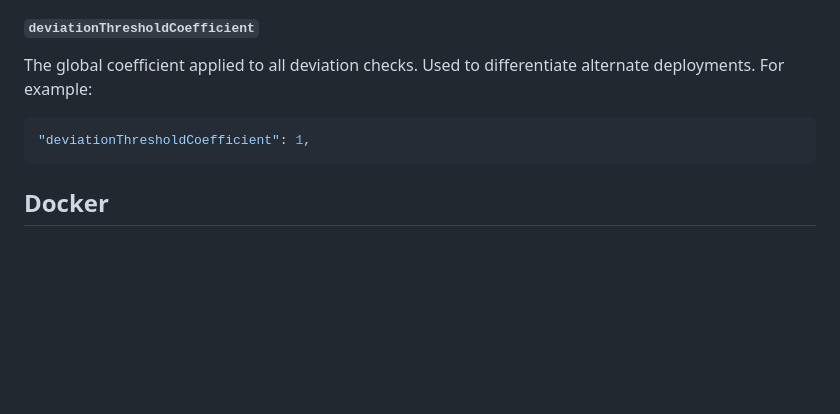
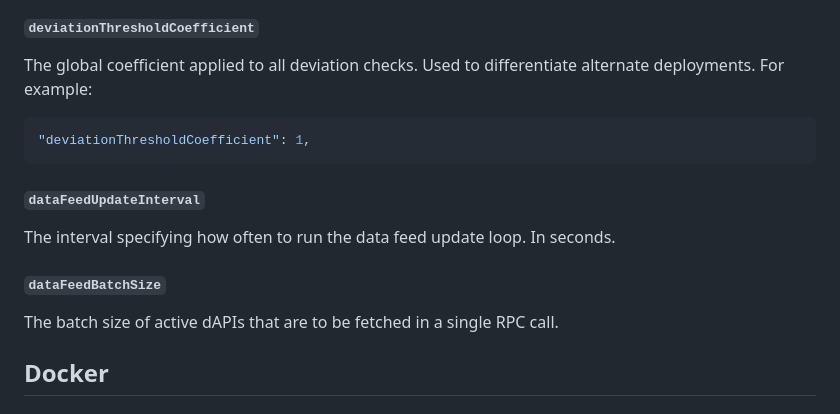
Before and after one commit to api3dao/airseeker, a Markdown page: README.md, the part around the change. Rendered like a GitHub page; blank space fills up the shorter version.

Commit message:
Add documentation

````diff
--- a/README.md
+++ b/README.md
@@ -199,6 +199,14 @@ The global coefficient applied to all deviation checks. Used to differentiate al
 "deviationThresholdCoefficient": 1,
 ```
 
+#### `dataFeedUpdateInterval`
+
+The interval specifying how often to run the data feed update loop. In seconds.
+
+#### `dataFeedBatchSize`
+
+The batch size of active dAPIs that are to be fetched in a single RPC call.
+
 ## Docker
 
 ### Build
````
